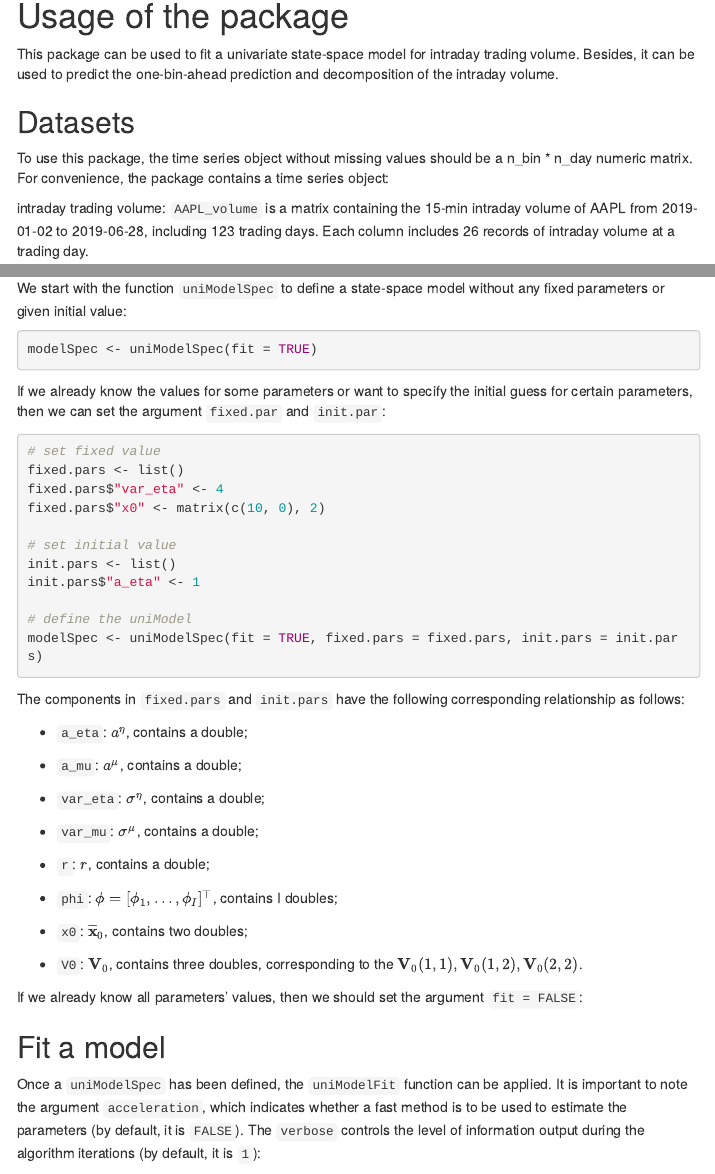
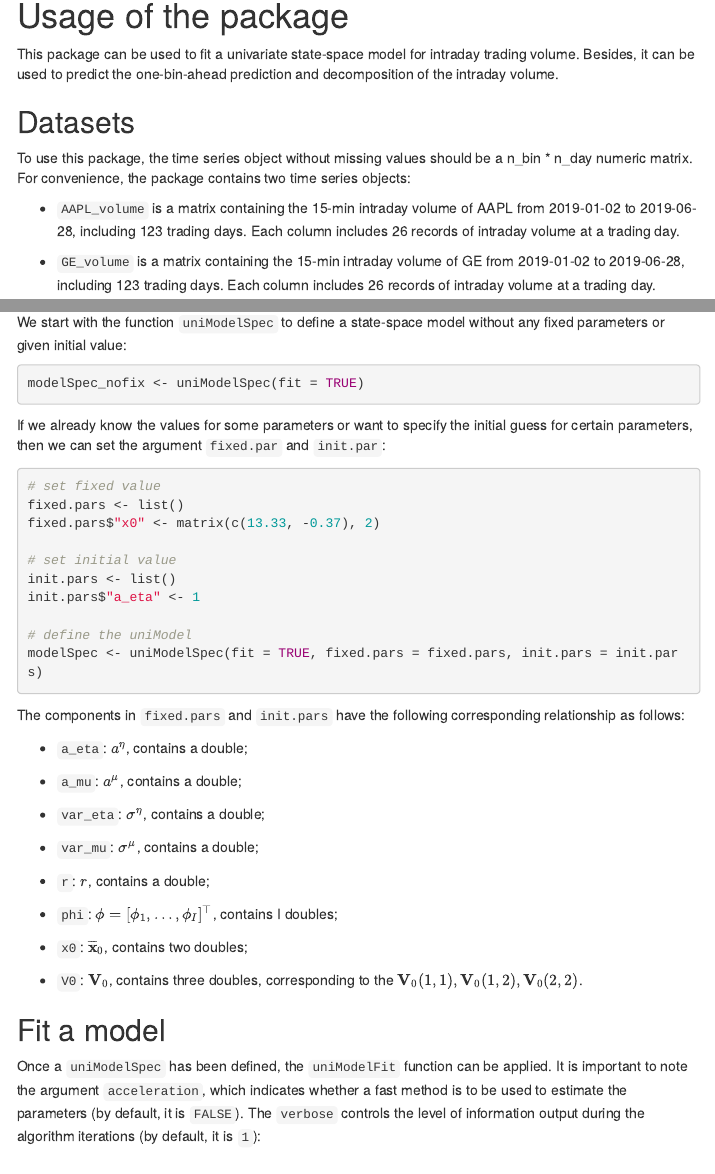
Before and after one commit to convexfi/intradayModel, an R Markdown document (vignettes/intradayModel.Rmd): the page in a window 1100 px wide, from 1320 px down, and a second part further down, joined at a grey line. Rendered offline with R 4.5, knitr and Pandoc, with nearby package versions; drawn as R Markdown's standard HTML page in place of the format the file asks for; some code elsewhere in the file could not run offline; a font, style sheet, LaTeX package, included part or bibliography that could not be used is replaced or left out; common packages that the code uses without loading them are loaded.

Commit message:
Modify vignette

````diff
--- a/vignettes/intradayModel.Rmd
+++ b/vignettes/intradayModel.Rmd
@@ -101,9 +101,11 @@ This package can be used to fit a univariate state-space model for intraday trad
 
 ## Datasets
 
-To use this package, the time series object without missing values should be a n_bin \* n_day numeric matrix. For convenience, the package contains a time series object:
+To use this package, the time series object without missing values should be a n_bin \* n_day numeric matrix. For convenience, the package contains two time series objects:
 
-intraday trading volume: `AAPL_volume` is a matrix containing the 15-min intraday volume of AAPL from 2019-01-02 to 2019-06-28, including 123 trading days. Each column includes 26 records of intraday volume at a trading day.
+- `AAPL_volume` is a matrix containing the 15-min intraday volume of AAPL from 2019-01-02 to 2019-06-28, including 123 trading days. Each column includes 26 records of intraday volume at a trading day.
+
+- `GE_volume` is a matrix containing the 15-min intraday volume of GE from 2019-01-02 to 2019-06-28, including 123 trading days. Each column includes 26 records of intraday volume at a trading day.
 
 ```{r}
 library(intradayModel)
@@ -137,14 +139,13 @@ In the proposed model, $\overline{\mathbf{x}}_0, \mathbf{V}_0, \mathbf{A}_{t},\m
 
 We start with the function `uniModelSpec` to define a state-space model without any fixed parameters or given initial value:
 ```{r}
-modelSpec <- uniModelSpec(fit = TRUE)
+modelSpec_nofix <- uniModelSpec(fit = TRUE)
 ```
 If we already know the values for some parameters or want to specify the initial guess for certain parameters, then we can set the argument `fixed.par` and `init.par`:
 ```{r}
 # set fixed value
 fixed.pars <- list()
-fixed.pars$"var_eta" <- 4
-fixed.pars$"x0" <- matrix(c(10, 0), 2)
+fixed.pars$"x0" <- matrix(c(13.33, -0.37), 2)
 
 # set initial value
 init.pars <- list()
@@ -170,8 +171,6 @@ The components in `fixed.pars` and `init.pars` have the following corresponding
 
 - `V0`: $\mathbf{V}_0$, contains three doubles, corresponding to the $\mathbf{V}_0(1,1),\mathbf{V}_0(1,2),\mathbf{V}_0(2,2)$.
 
-If we already know all parameters' values, then we should set the argument `fit = FALSE`:
-
 ## Fit a model
 Once a `uniModelSpec` has been defined, the `uniModelFit` function can be applied. It is important to note the argument `acceleration`, which indicates whether a fast method is to be used to estimate the parameters (by default, it is `FALSE`). The `verbose` controls the level of information output during the algorithm iterations (by default, it is `1`):
 
````
Also changed, not shown: vignettes/intradayModel.Rmd (4 more changed lines).
